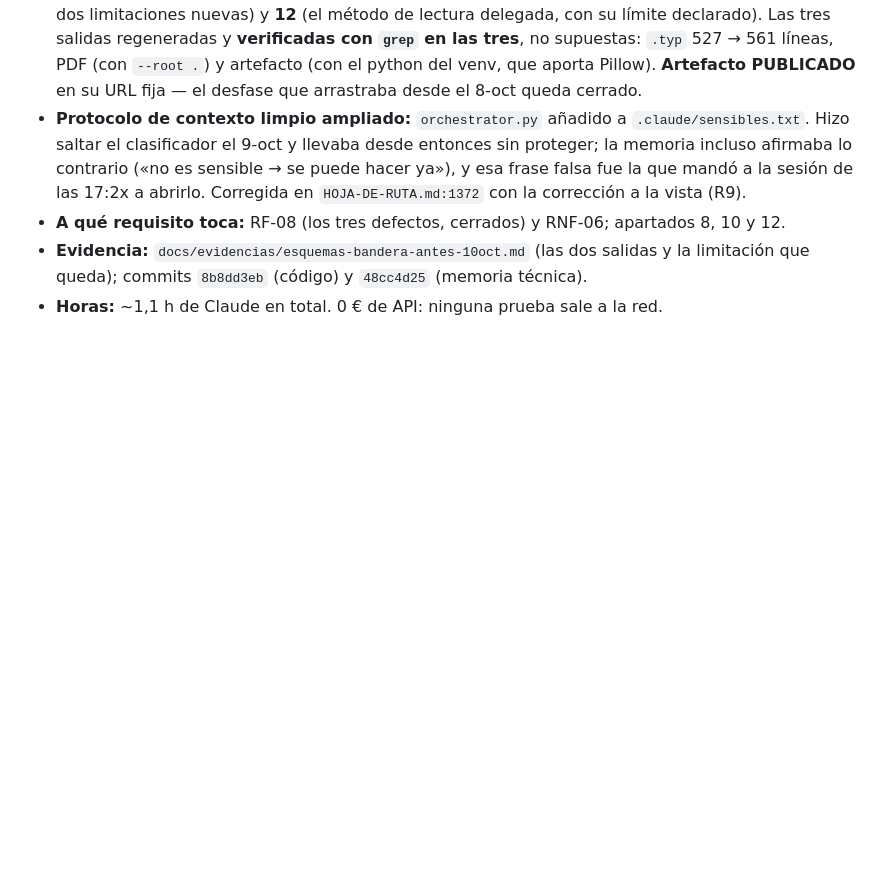
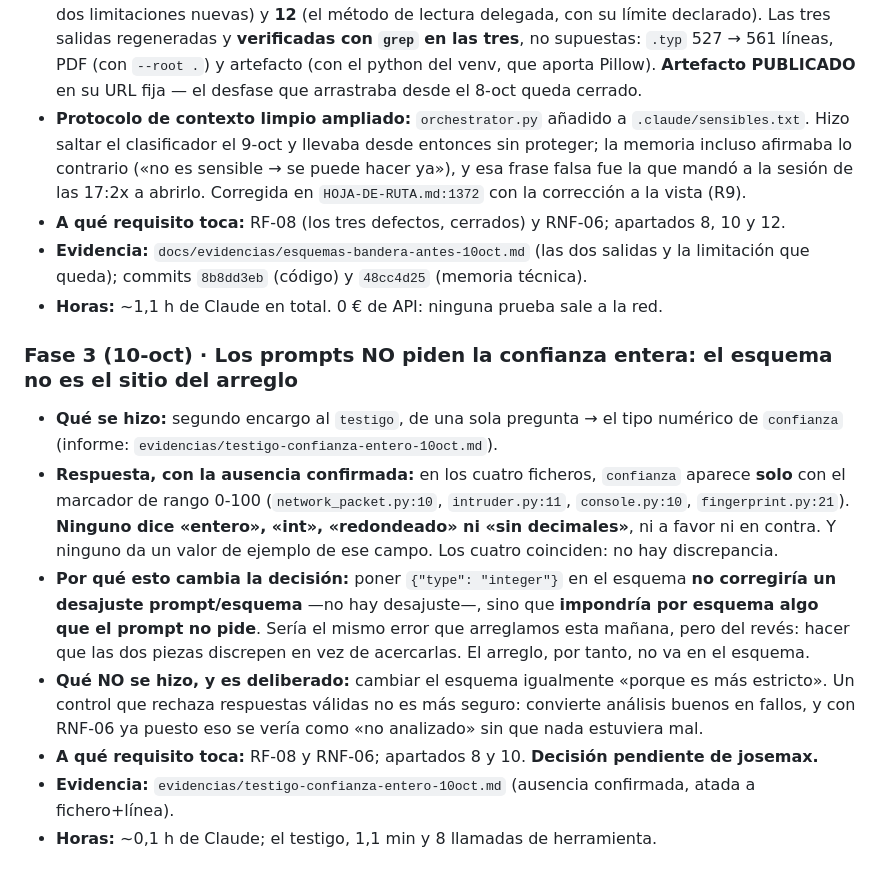
Before and after one commit to Feet-Lovers/Proyecto-Evolve, a Markdown page: docs/informe/diario.md, the part around the change. Drawn GitHub-style; blank space fills up the shorter version.

Commit message:
docs(diario): los prompts no piden la confianza entera, y el comando de la evidencia ya es reproducible

```diff
--- a/docs/informe/diario.md
+++ b/docs/informe/diario.md
@@ -1902,3 +1902,22 @@ Entrada de proceso, no de producto: aquí queda lo que el apartado «reparto del
 - **Evidencia:** `docs/evidencias/esquemas-bandera-antes-10oct.md` (las dos salidas y la limitación que
   queda); commits `8b8dd3eb` (código) y `48cc4d25` (memoria técnica).
 - **Horas:** ~1,1 h de Claude en total. 0 € de API: ninguna prueba sale a la red.
+
+### Fase 3 (10-oct) · Los prompts NO piden la confianza entera: el esquema no es el sitio del arreglo
+
+- **Qué se hizo:** segundo encargo al `testigo`, de una sola pregunta → el tipo numérico de `confianza`
+  (informe: `evidencias/testigo-confianza-entero-10oct.md`).
+- **Respuesta, con la ausencia confirmada:** en los cuatro ficheros, `confianza` aparece **solo** con el
+  marcador de rango 0-100 (`network_packet.py:10`, `intruder.py:11`, `console.py:10`, `fingerprint.py:21`).
+  **Ninguno dice «entero», «int», «redondeado» ni «sin decimales»**, ni a favor ni en contra. Y ninguno da un
+  valor de ejemplo de ese campo. Los cuatro coinciden: no hay discrepancia.
+- **Por qué esto cambia la decisión:** poner `{"type": "integer"}` en el esquema **no corregiría un desajuste
+  prompt/esquema** —no hay desajuste—, sino que **impondría por esquema algo que el prompt no pide**. Sería
+  el mismo error que arreglamos esta mañana, pero del revés: hacer que las dos piezas discrepen en vez de
+  acercarlas. El arreglo, por tanto, no va en el esquema.
+- **Qué NO se hizo, y es deliberado:** cambiar el esquema igualmente «porque es más estricto». Un control que
+  rechaza respuestas válidas no es más seguro: convierte análisis buenos en fallos, y con RNF-06 ya puesto
+  eso se vería como «no analizado» sin que nada estuviera mal.
+- **A qué requisito toca:** RF-08 y RNF-06; apartados 8 y 10. **Decisión pendiente de josemax.**
+- **Evidencia:** `evidencias/testigo-confianza-entero-10oct.md` (ausencia confirmada, atada a fichero+línea).
+- **Horas:** ~0,1 h de Claude; el testigo, 1,1 min y 8 llamadas de herramienta.
```
Also changed, not shown: docs/evidencias/esquemas-bandera-antes-10oct.md (+2 -1 lines).
